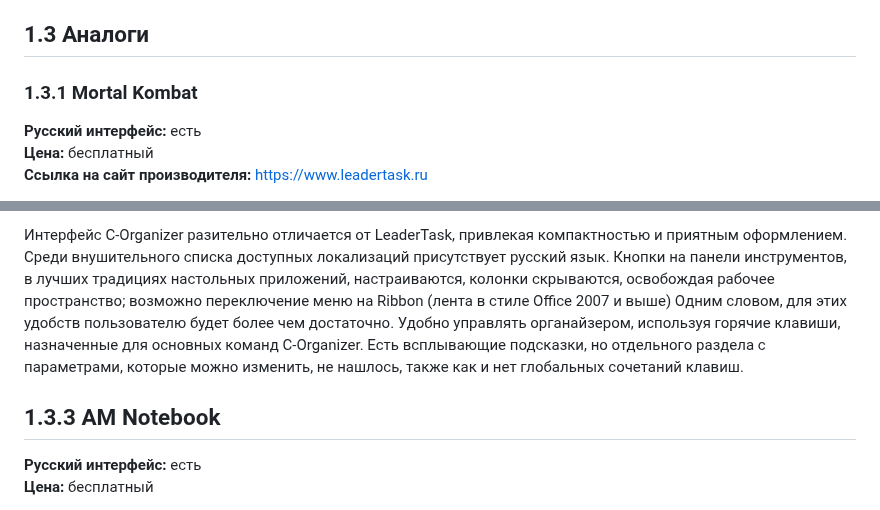
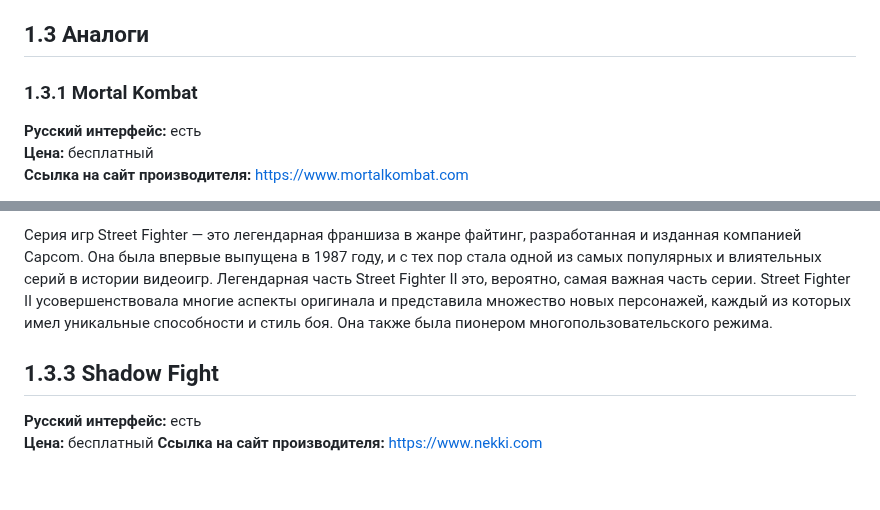
Before and after one commit to Vlad-Bogach/TRTPO-Projects, a Markdown page: Documentation/Requirements/Требования_к_проекту.md, 2 parts joined by grey strips. Rendered like a GitHub page; blank space fills up the shorter version.

```diff
--- a/Documentation/Requirements/Требования_к_проекту.md
+++ b/Documentation/Requirements/Требования_к_проекту.md
@@ -76,5 +75,5 @@
 
 **Русский интерфейс:** есть
 **Цена:** бесплатный
-**Ссылка на сайт производителя:** https://www.leadertask.ru
+**Ссылка на сайт производителя:** https://www.mortalkombat.com
 
@@ -94,3 +93,3 @@ LeaderTask - это простая и удобная программа-орга
 
-Интерфейс C-Organizer разительно отличается от LeaderTask, привлекая компактностью и приятным оформлением. Среди внушительного списка доступных локализаций присутствует русский язык. Кнопки на панели инструментов, в лучших традициях настольных приложений, настраиваются, колонки скрываются, освобождая рабочее пространство; возможно переключение меню на Ribbon (лента в стиле Office 2007 и выше) Одним словом, для этих удобств пользователю будет более чем достаточно. Удобно управлять органайзером, используя горячие клавиши, назначенные для основных команд C-Organizer. Есть всплывающие подсказки, но отдельного раздела с параметрами, которые можно изменить, не нашлось, также как и нет глобальных сочетаний клавиш.
+Серия игр Street Fighter — это легендарная франшиза в жанре файтинг, разработанная и изданная компанией Capcom. Она была впервые выпущена в 1987 году, и с тех пор стала одной из самых популярных и влиятельных серий в истории видеоигр. Легендарная часть Street Fighter II это, вероятно, самая важная часть серии. Street Fighter II усовершенствовала многие аспекты оригинала и представила множество новых персонажей, каждый из которых имел уникальные способности и стиль боя. Она также была пионером многопользовательского режима.
 
@@ -98,5 +97,6 @@ LeaderTask - это простая и удобная программа-орга
 
-## 1.3.3 AM Notebook
+## 1.3.3 Shadow Fight
 **Русский интерфейс:** есть
 **Цена:** бесплатный
+**Ссылка на сайт производителя:** https://www.nekki.com
 
```
Also changed, not shown: other parts of Documentation/Requirements/Требования_к_проекту.md (+17 -32 lines).
